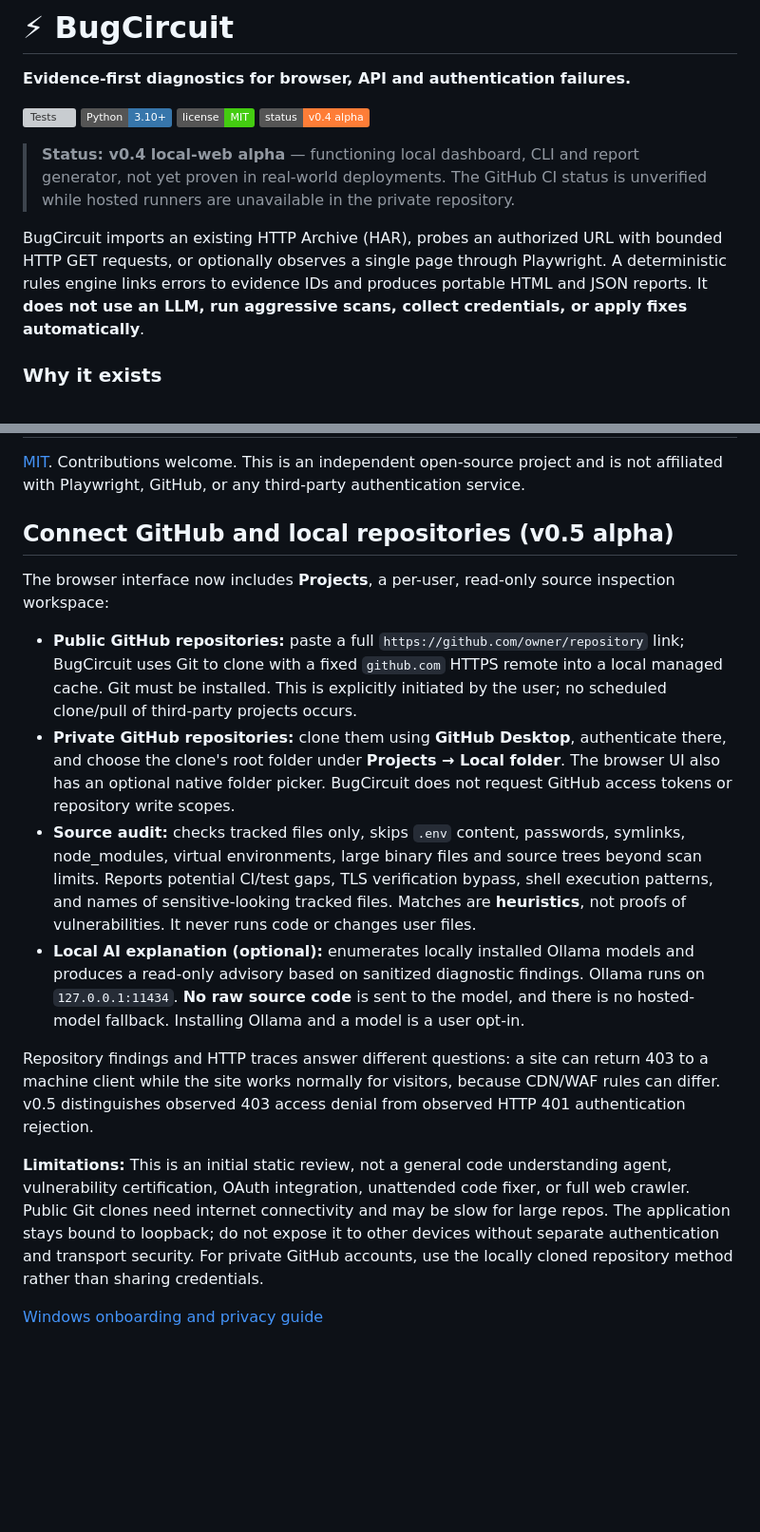
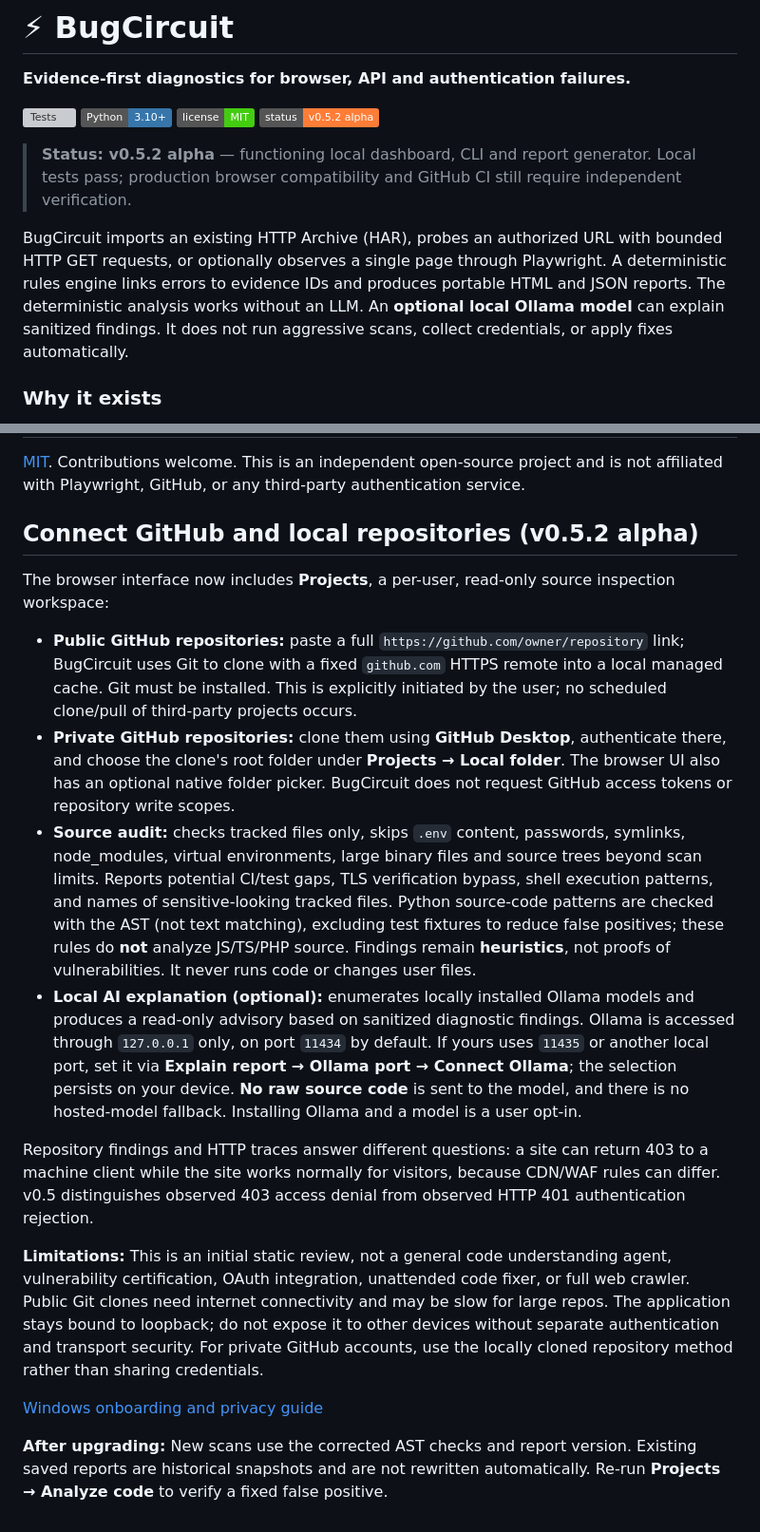
Before and after one commit to Seifalla2/BugCircuit, a Markdown page: README.md, 2 parts joined by grey strips. Shown at 95% size. Drawn GitHub-style; badges without logos; blank space fills up the shorter version; grey boxes are pictures that could not be loaded.

Commit message:
docs: explain AST findings and configurable Ollama connection

```diff
--- a/README.md
+++ b/README.md
@@ -5,11 +5,11 @@
 [![Tests](https://github.com/Seifalla2/BugCircuit/actions/workflows/test.yml/badge.svg)](https://github.com/Seifalla2/BugCircuit/actions/workflows/test.yml)
 ![Python](https://img.shields.io/badge/Python-3.10%2B-3776ab)
 ![License](https://img.shields.io/badge/license-MIT-4c1)
-![Status](https://img.shields.io/badge/status-v0.4%20alpha-orange)
+![Status](https://img.shields.io/badge/status-v0.5.2%20alpha-orange)
 
-> **Status: v0.4 local-web alpha** — functioning local dashboard, CLI and report generator, not yet proven in real-world deployments. The GitHub CI status is unverified while hosted runners are unavailable in the private repository.
+> **Status: v0.5.2 alpha** — functioning local dashboard, CLI and report generator. Local tests pass; production browser compatibility and GitHub CI still require independent verification.
 
-BugCircuit imports an existing HTTP Archive (HAR), probes an authorized URL with bounded HTTP GET requests, or optionally observes a single page through Playwright. A deterministic rules engine links errors to evidence IDs and produces portable HTML and JSON reports. It **does not use an LLM, run aggressive scans, collect credentials, or apply fixes automatically**.
+BugCircuit imports an existing HTTP Archive (HAR), probes an authorized URL with bounded HTTP GET requests, or optionally observes a single page through Playwright. A deterministic rules engine links errors to evidence IDs and produces portable HTML and JSON reports. The deterministic analysis works without an LLM. An **optional local Ollama model** can explain sanitized findings. It does not run aggressive scans, collect credentials, or apply fixes automatically.
 
 ### Why it exists
 
@@ -204,17 +204,19 @@ All shipped fixtures use fictional `.test` domains, not client data. Future plan
 
 [MIT](LICENSE). Contributions welcome. This is an independent open-source project and is not affiliated with Playwright, GitHub, or any third-party authentication service.
 
-## Connect GitHub and local repositories (v0.5 alpha)
+## Connect GitHub and local repositories (v0.5.2 alpha)
 
 The browser interface now includes **Projects**, a per-user, read-only source inspection workspace:
 
 - **Public GitHub repositories:** paste a full `https://github.com/owner/repository` link; BugCircuit uses Git to clone with a fixed `github.com` HTTPS remote into a local managed cache. Git must be installed. This is explicitly initiated by the user; no scheduled clone/pull of third-party projects occurs.
 - **Private GitHub repositories:** clone them using **GitHub Desktop**, authenticate there, and choose the clone's root folder under **Projects → Local folder**. The browser UI also has an optional native folder picker. BugCircuit does not request GitHub access tokens or repository write scopes.
-- **Source audit:** checks tracked files only, skips `.env` content, passwords, symlinks, node_modules, virtual environments, large binary files and source trees beyond scan limits. Reports potential CI/test gaps, TLS verification bypass, shell execution patterns, and names of sensitive-looking tracked files. Matches are **heuristics**, not proofs of vulnerabilities. It never runs code or changes user files.
-- **Local AI explanation (optional):** enumerates locally installed Ollama models and produces a read-only advisory based on sanitized diagnostic findings. Ollama runs on `127.0.0.1:11434`. **No raw source code** is sent to the model, and there is no hosted-model fallback. Installing Ollama and a model is a user opt-in.
+- **Source audit:** checks tracked files only, skips `.env` content, passwords, symlinks, node_modules, virtual environments, large binary files and source trees beyond scan limits. Reports potential CI/test gaps, TLS verification bypass, shell execution patterns, and names of sensitive-looking tracked files. Python source-code patterns are checked with the AST (not text matching), excluding test fixtures to reduce false positives; these rules do **not** analyze JS/TS/PHP source. Findings remain **heuristics**, not proofs of vulnerabilities. It never runs code or changes user files.
+- **Local AI explanation (optional):** enumerates locally installed Ollama models and produces a read-only advisory based on sanitized diagnostic findings. Ollama is accessed through `127.0.0.1` only, on port `11434` by default. If yours uses `11435` or another local port, set it via **Explain report → Ollama port → Connect Ollama**; the selection persists on your device. **No raw source code** is sent to the model, and there is no hosted-model fallback. Installing Ollama and a model is a user opt-in.
 
 Repository findings and HTTP traces answer different questions: a site can return 403 to a machine client while the site works normally for visitors, because CDN/WAF rules can differ. v0.5 distinguishes observed 403 access denial from observed HTTP 401 authentication rejection.
 
 **Limitations:** This is an initial static review, not a general code understanding agent, vulnerability certification, OAuth integration, unattended code fixer, or full web crawler. Public Git clones need internet connectivity and may be slow for large repos. The application stays bound to loopback; do not expose it to other devices without separate authentication and transport security. For private GitHub accounts, use the locally cloned repository method rather than sharing credentials.
 
 [Windows onboarding and privacy guide](README-WINDOWS.md)
+
+**After upgrading:** New scans use the corrected AST checks and report version. Existing saved reports are historical snapshots and are not rewritten automatically. Re-run **Projects → Analyze code** to verify a fixed false positive.
```
Also changed, not shown: other parts of README.md (+1 -1 lines), README-WINDOWS.md (+3 -1 lines).
